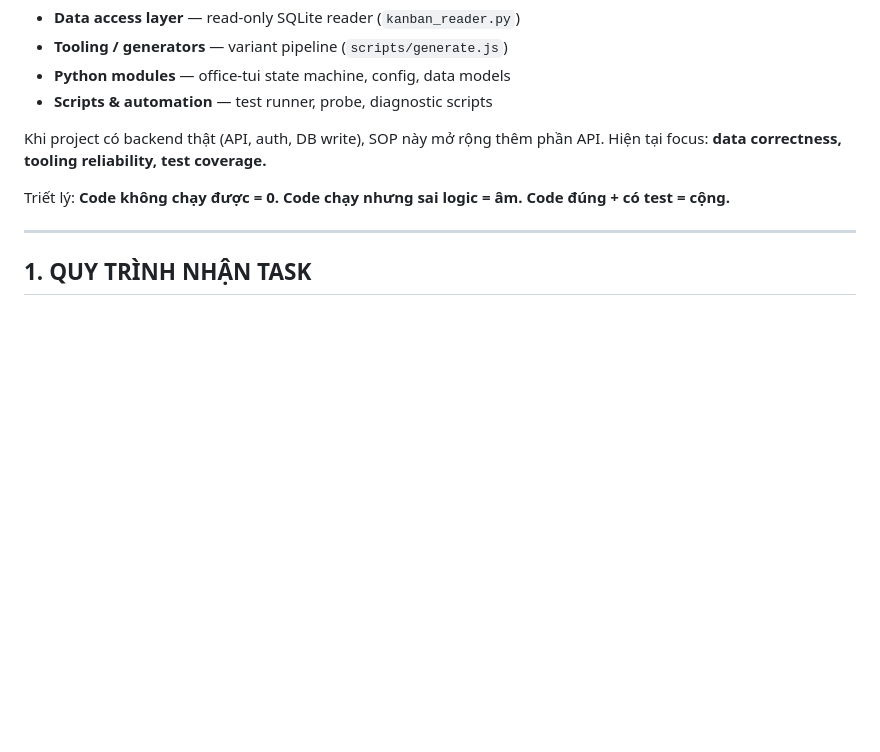
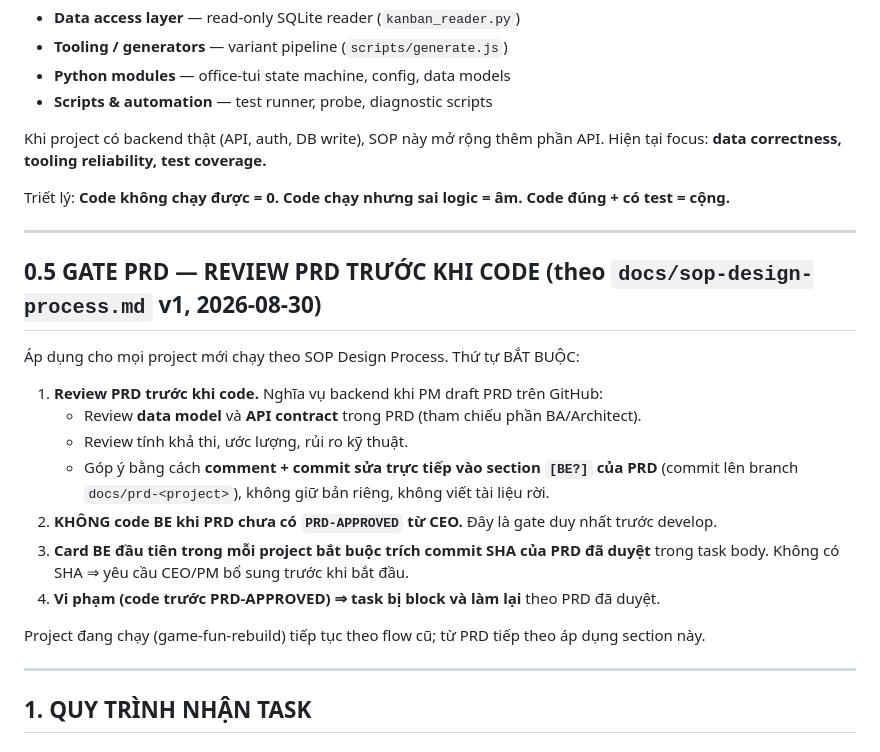
Before and after one commit to thaitrn/snake-neon, a Markdown page: docs/sop-backend.md, the part around the change. Rendered like a GitHub page; blank space fills up the shorter version.

Commit message:
docs(sop-backend): add PRD gate section — review PRD (data model, API contract) before coding per sop-design-process v1

```diff
--- a/docs/sop-backend.md
+++ b/docs/sop-backend.md
@@ -19,6 +19,22 @@ Trong project Snake Neon, backend KHÔNG phải là HTTP API server. Game là cl
 Khi project có backend thật (API, auth, DB write), SOP này mở rộng thêm phần API. Hiện tại focus: **data correctness, tooling reliability, test coverage.**
 
 Triết lý: **Code không chạy được = 0. Code chạy nhưng sai logic = âm. Code đúng + có test = cộng.**
+
+---
+
+## 0.5 GATE PRD — REVIEW PRD TRƯỚC KHI CODE (theo `docs/sop-design-process.md` v1, 2026-08-30)
+
+Áp dụng cho mọi project mới chạy theo SOP Design Process. Thứ tự BẮT BUỘC:
+
+1. **Review PRD trước khi code.** Nghĩa vụ backend khi PM draft PRD trên GitHub:
+   - Review **data model** và **API contract** trong PRD (tham chiếu phần BA/Architect).
+   - Review tính khả thi, ước lượng, rủi ro kỹ thuật.
+   - Góp ý bằng cách **comment + commit sửa trực tiếp vào section `[BE?]` của PRD** (commit lên branch `docs/prd-<project>`), không giữ bản riêng, không viết tài liệu rời.
+2. **KHÔNG code BE khi PRD chưa có `PRD-APPROVED` từ CEO.** Đây là gate duy nhất trước develop.
+3. **Card BE đầu tiên trong mỗi project bắt buộc trích commit SHA của PRD đã duyệt** trong task body. Không có SHA ⇒ yêu cầu CEO/PM bổ sung trước khi bắt đầu.
+4. **Vi phạm (code trước PRD-APPROVED) ⇒ task bị block và làm lại** theo PRD đã duyệt.
+
+Project đang chạy (game-fun-rebuild) tiếp tục theo flow cũ; từ PRD tiếp theo áp dụng section này.
 
 ---
 
```
